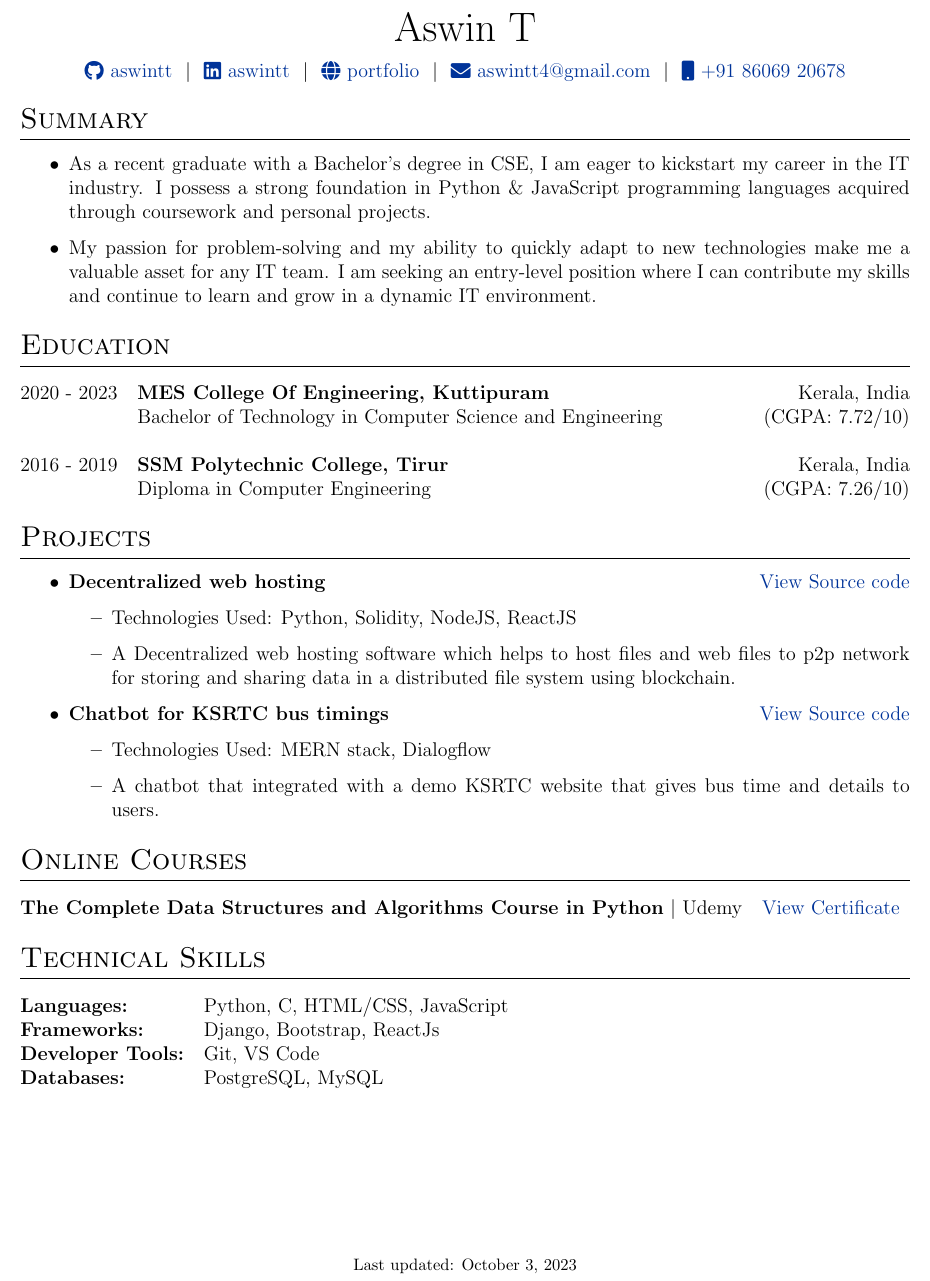
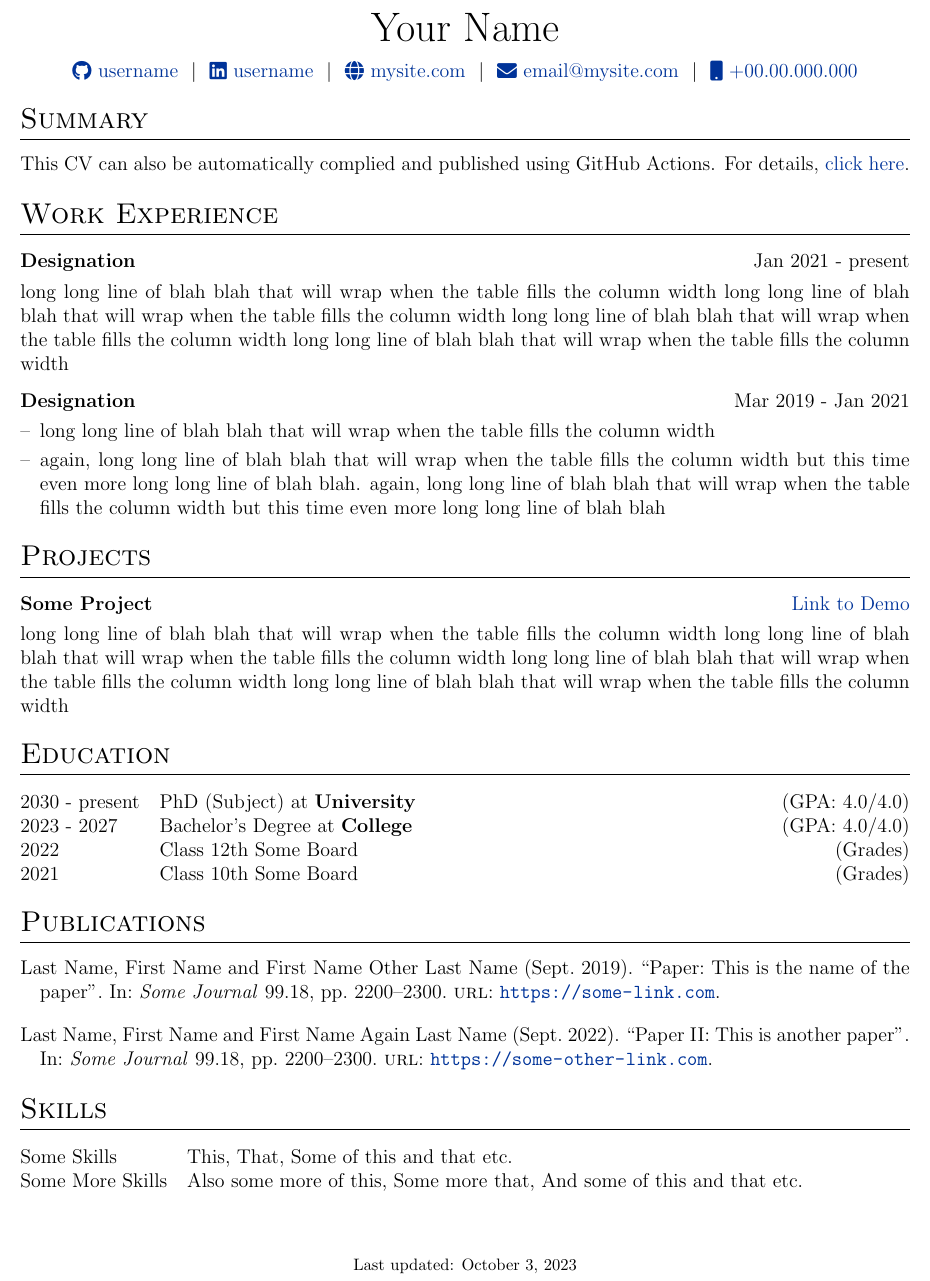
Before and after one commit to Aswintt/MyResume, a LaTeX CV (cv.tex): part of the page, cut at the place of the change. Compiled offline with pdfLaTeX.

Commit message:
Update cv.tex

```diff
--- a/cv.tex
+++ b/cv.tex
@@ -116,67 +116,80 @@
 % \end{tabularx}
 
 \begin{tabularx}{\linewidth}{@{} C @{}}
-\Huge{Aswin T} \\[7.5pt]
-\href{https://github.com/aswintt}{\raisebox{-0.05\height}\faGithub\ aswintt} \ $|$ \
-\href{https://linkedin.com/in/aswintt}{\raisebox{-0.05\height}\faLinkedin\ aswintt} \ $|$ \
-\href{https://aswintt.github.io/portfolio/}{\raisebox{-0.05\height}\faGlobe \ portfolio} \ $|$ \
-\href{mailto:aswintt4@gmail.com}{\raisebox{-0.05\height}\faEnvelope \ aswintt4@gmail.com} \ $|$ \
-\href{tel:+918606920678}{\raisebox{-0.05\height}\faMobile \ +91 86069 20678} \\
+\Huge{Your Name} \\[7.5pt]
+\href{https://github.com/username}{\raisebox{-0.05\height}\faGithub\ username} \ $|$ \
+\href{https://linkedin.com/in/username}{\raisebox{-0.05\height}\faLinkedin\ username} \ $|$ \
+\href{https://mysite.com}{\raisebox{-0.05\height}\faGlobe \ mysite.com} \ $|$ \
+\href{mailto:email@mysite.com}{\raisebox{-0.05\height}\faEnvelope \ email@mysite.com} \ $|$ \
+\href{tel:+000000000000}{\raisebox{-0.05\height}\faMobile \ +00.00.000.000} \\
 \end{tabularx}
 
+%----------------------------------------------------------------------------------------
+% EXPERIENCE SECTIONS
+%----------------------------------------------------------------------------------------
 
 %Interests/ Keywords/ Summary
 \section{Summary}
-\begin{itemize}
-    \item As a recent graduate with a Bachelor's degree in CSE, I am eager to kickstart my career in the IT industry. I possess a strong foundation in Python \& JavaScript  programming languages acquired through coursework and personal projects.
-    \item  My passion for problem-solving and my ability to quickly adapt to new technologies make me a valuable asset for any IT team. I am seeking an entry-level position where I can contribute my skills and continue to learn and grow in a dynamic IT environment.
-\end{itemize}
+This CV can also be automatically complied and published using GitHub Actions. For details, \href{https://github.com/jitinnair1/autoCV}{click here}.
+
+%Experience
+\section{Work Experience}
+
+\begin{tabularx}{\linewidth}{ @{}l r@{} }
+\textbf{Designation} & \hfill Jan 2021 - present \\[3.75pt]
+\multicolumn{2}{@{}X@{}}{long long line of blah blah that will wrap when the table fills the column width long long line of blah blah that will wrap when the table fills the column width long long line of blah blah that will wrap when the table fills the column width long long line of blah blah that will wrap when the table fills the column width}  \\
+\end{tabularx}
+
+\begin{tabularx}{\linewidth}{ @{}l r@{} }
+\textbf{Designation} & \hfill Mar 2019 - Jan 2021 \\[3.75pt]
+\multicolumn{2}{@{}X@{}}{
+\begin{minipage}[t]{\linewidth}
+    \begin{itemize}[nosep,after=\strut, leftmargin=1em, itemsep=3pt]
+        \item[--] long long line of blah blah that will wrap when the table fills the column width
+        \item[--] again, long long line of blah blah that will wrap when the table fills the column width but this time even more long long line of blah blah. again, long long line of blah blah that will wrap when the table fills the column width but this time even more long long line of blah blah
+    \end{itemize}
+    \end{minipage}
+}
+\end{tabularx}
+
+%Projects
+\section{Projects}
+
+\begin{tabularx}{\linewidth}{ @{}l r@{} }
+\textbf{Some Project} & \hfill \href{https://some-link.com}{Link to Demo} \\[3.75pt]
+\multicolumn{2}{@{}X@{}}{long long line of blah blah that will wrap when the table fills the column width long long line of blah blah that will wrap when the table fills the column width long long line of blah blah that will wrap when the table fills the column width long long line of blah blah that will wrap when the table fills the column width}  \\
+\end{tabularx}
 
 %----------------------------------------------------------------------------------------
 %	EDUCATION
 %----------------------------------------------------------------------------------------
 \section{Education}
 \begin{tabularx}{\linewidth}{@{}l X@{}}
-2020 - 2023 & \textbf{MES College Of Engineering, Kuttipuram} \hfill \normalsize Kerala, India \\
-&Bachelor of Technology in Computer Science and Engineering \hfill (CGPA: 7.72/10) \\
-\\
-2016 - 2019 & \textbf{SSM Polytechnic College, Tirur} \hfill \normalsize Kerala, India \\
-& Diploma in Computer Engineering \hfill (CGPA: 7.26/10) \\
+2030 - present & PhD (Subject) at \textbf{University} \hfill \normalsize (GPA: 4.0/4.0) \\
 
+2023 - 2027 & Bachelor's Degree at \textbf{College} \hfill (GPA: 4.0/4.0) \\
+
+2022 & Class 12th Some Board \hfill  (Grades) \\
+
+2021 & Class 10th Some Board \hfill  (Grades) \\
 \end{tabularx}
 
-\section*{Projects}
-\begin{itemize}
-    \item \textbf{Decentralized web hosting}  \hfill \href{https://github.com/Aswintt/Dwebhosting}{View Source code}
-    \begin{itemize}
-        \item Technologies Used: Python, Solidity, NodeJS, ReactJS
-        \item A Decentralized web hosting software which helps to host files and web files to p2p network for storing and sharing data in a distributed file system using blockchain.
-    \end{itemize}
-     \item \textbf{Chatbot for KSRTC bus timings}  \hfill \href{https://github.com/Aswintt/KSRTC-bus-timings-chatbot}{View Source code}
-    \begin{itemize}
-        \item Technologies Used: MERN stack, Dialogflow
-        \item A chatbot that integrated with a demo KSRTC website that gives bus time and details to users.
-    \end{itemize}
-
-\end{itemize}
-
-%Online Courses
-\section{Online Courses}
-
-\begin{tabularx}{\linewidth}{ @{}l r@{} }
-\textbf{The Complete Data Structures and Algorithms Course in Python} $|$ Udemy & \hfill \href{https://www.udemy.com/certificate/UC-ab804445-d20b-4dd7-950b-41b0fa715490/}{View Certificate} \\
-\end{tabularx}
-
+%----------------------------------------------------------------------------------------
+%	PUBLICATIONS
+%----------------------------------------------------------------------------------------
+\section{Publications}
+\begin{refsection}[citations.bib]
+\nocite{*}
+\printbibliography[heading=none]
+\end{refsection}
 
 %----------------------------------------------------------------------------------------
 %	SKILLS
 %----------------------------------------------------------------------------------------
-\section{Technical Skills}
+\section{Skills}
 \begin{tabularx}{\linewidth}{@{}l X@{}}
-\textbf{Languages:} &  \normalsize{Python, C, HTML/CSS, JavaScript}\\
-\textbf{Frameworks:}  &  \normalsize{Django, Bootstrap, ReactJs}\\
-\textbf{Developer Tools:} &  \normalsize{Git, VS Code}\\
-\textbf{Databases:}  &  \normalsize{ PostgreSQL, MySQL}\\
+Some Skills &  \normalsize{This, That, Some of this and that etc.}\\
+Some More Skills  &  \normalsize{Also some more of this, Some more that, And some of this and that etc.}\\
 \end{tabularx}
 
 \vfill
```
